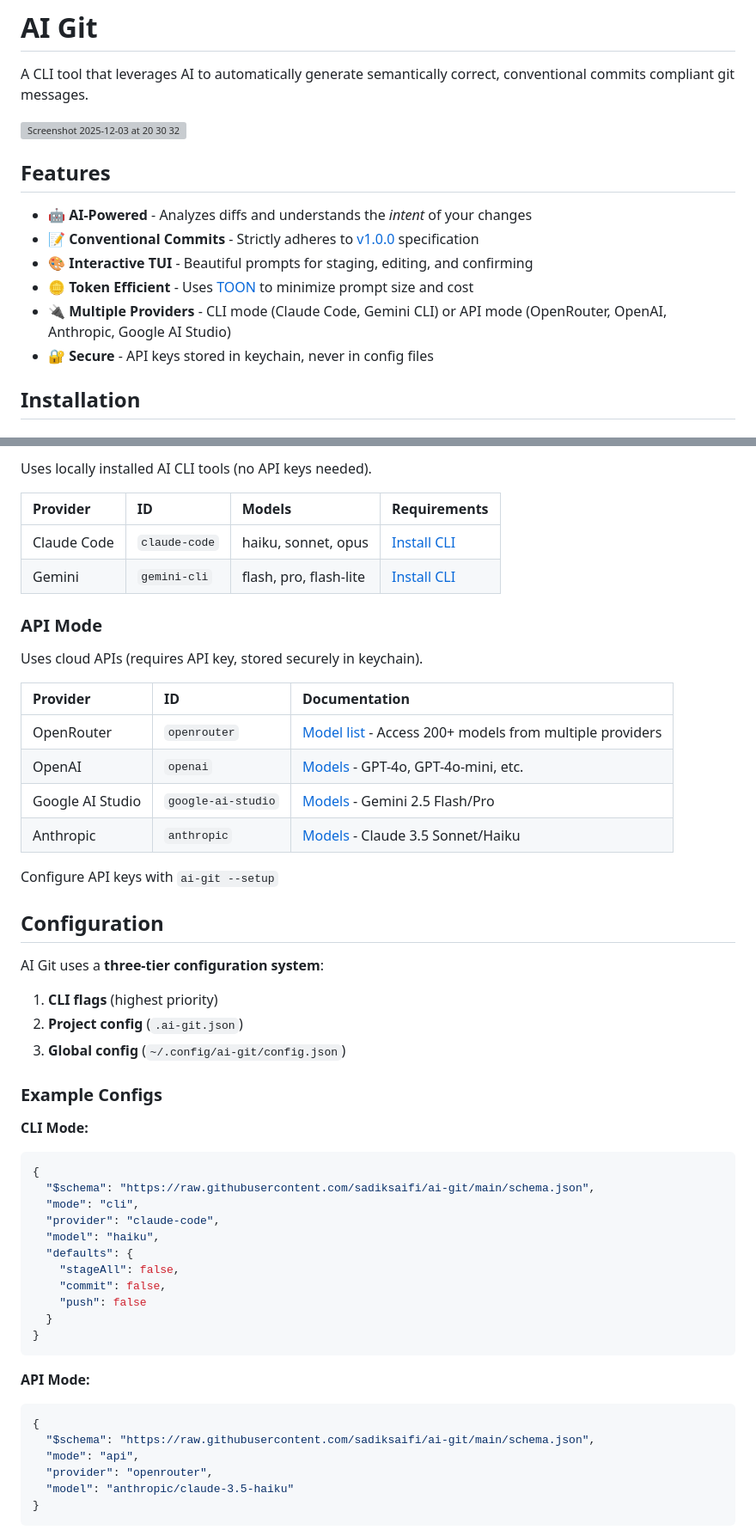
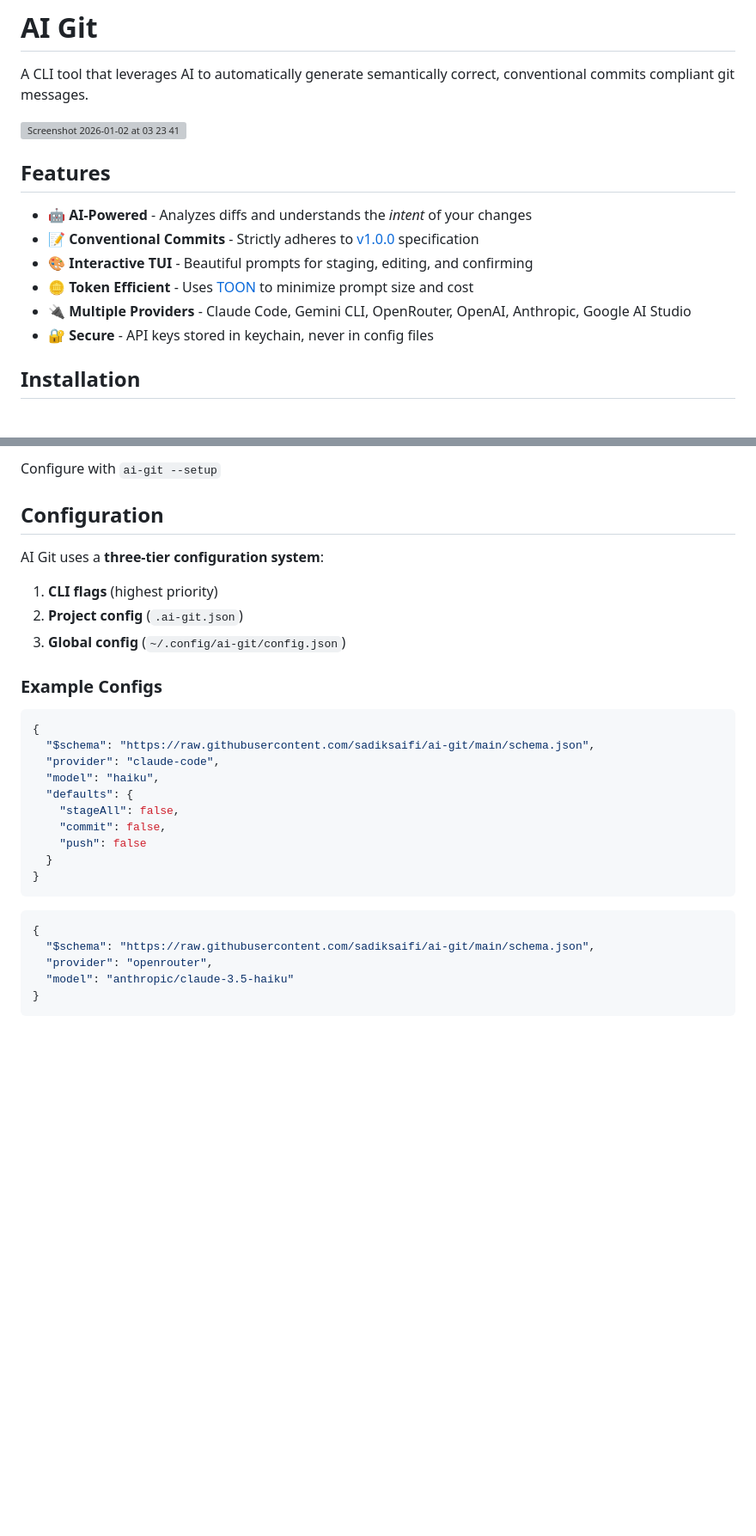
Before and after one commit to sadiksaifi/ai-git, a Markdown page: README.md, 2 parts joined by grey strips. Shown at 86% size. GitHub-like rendering; blank space fills up the shorter version; grey boxes are pictures that could not be loaded.

````diff
--- a/README.md
+++ b/README.md
@@ -2,7 +2,7 @@
 
 A CLI tool that leverages AI to automatically generate semantically correct, conventional commits compliant git messages.
 
-<img width="1512" height="949" alt="Screenshot 2025-12-03 at 20 30 32" src="https://github.com/user-attachments/assets/165330d2-64e1-44ed-829f-8aec980254ab" />
+<img width="1351" height="883" alt="Screenshot 2026-01-02 at 03 23 41" src="https://github.com/user-attachments/assets/657cbb28-ac54-435f-9759-a31a762c45a3" />
 
 ## Features
 
@@ -10,7 +10,7 @@ A CLI tool that leverages AI to automatically generate semantically correct, con
 - 📝 **Conventional Commits** - Strictly adheres to [v1.0.0](https://www.conventionalcommits.org/en/v1.0.0/) specification
 - 🎨 **Interactive TUI** - Beautiful prompts for staging, editing, and confirming
 - 🪙 **Token Efficient** - Uses [TOON](https://toonformat.dev/) to minimize prompt size and cost
-- 🔌 **Multiple Providers** - CLI mode (Claude Code, Gemini CLI) or API mode (OpenRouter, OpenAI, Anthropic, Google AI Studio)
+- 🔌 **Multiple Providers** - Claude Code, Gemini CLI, OpenRouter, OpenAI, Anthropic, Google AI Studio
 - 🔐 **Secure** - API keys stored in keychain, never in config files
 
 ## Installation
@@ -106,23 +102,5 @@ ai-git --dry-run --stage-all
 
-Uses locally installed AI CLI tools (no API keys needed).
-
-| Provider | ID | Models | Requirements |
-| :--- | :--- | :--- | :--- |
-| Claude Code | `claude-code` | haiku, sonnet, opus | [Install CLI](https://claude.com/claude-code) |
-| Gemini | `gemini-cli` | flash, pro, flash-lite | [Install CLI](https://ai.google.dev/gemini-api/docs/cli) |
-
-### API Mode
-
-Uses cloud APIs (requires API key, stored securely in keychain).
-
-| Provider | ID | Documentation |
-| :--- | :--- | :--- |
-| OpenRouter | `openrouter` | [Model list](https://openrouter.ai/models) - Access 200+ models from multiple providers |
-| OpenAI | `openai` | [Models](https://platform.openai.com/docs/models) - GPT-4o, GPT-4o-mini, etc. |
-| Google AI Studio | `google-ai-studio` | [Models](https://ai.google.dev/gemini-api/docs/models) - Gemini 2.5 Flash/Pro |
-| Anthropic | `anthropic` | [Models](https://docs.anthropic.com/en/docs/about-claude/models) - Claude 3.5 Sonnet/Haiku |
-
-Configure API keys with `ai-git --setup`
+Configure with `ai-git --setup`
 
 ## Configuration
 
@@ -134,11 +112,9 @@ AI Git uses a **three-tier configuration system**:
 
 ### Example Configs
 
-**CLI Mode:**
 ```json
 {
   "$schema": "https://raw.githubusercontent.com/sadiksaifi/ai-git/main/schema.json",
-  "mode": "cli",
   "provider": "claude-code",
   "model": "haiku",
   "defaults": {
@@ -149,11 +125,9 @@ AI Git uses a **three-tier configuration system**:
 }
 ```
 
-**API Mode:**
 ```json
 {
   "$schema": "https://raw.githubusercontent.com/sadiksaifi/ai-git/main/schema.json",
-  "mode": "api",
   "provider": "openrouter",
   "model": "anthropic/claude-3.5-haiku"
 }
````
Also changed, not shown: other parts of README.md (+25 -30 lines).
